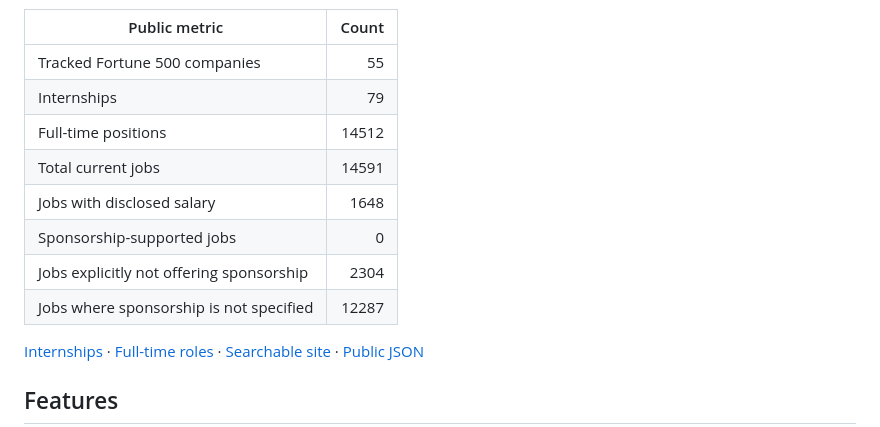
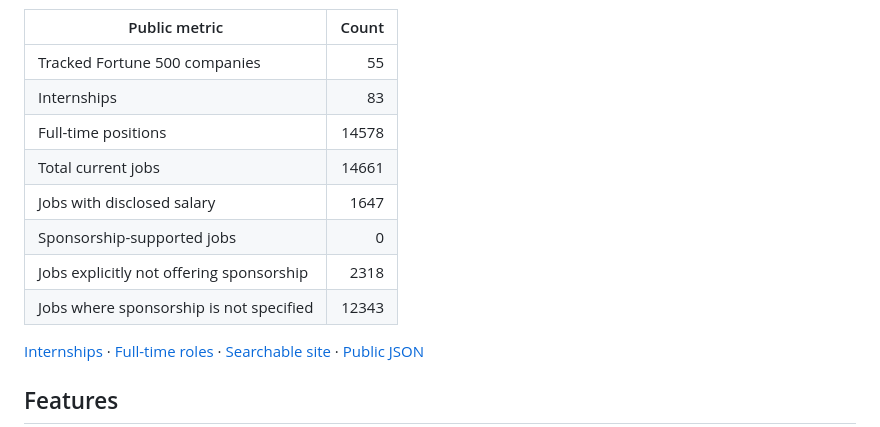
Before and after one commit to Tyelaman/F500-SWE-Internships, a Markdown page: README.md, the part around one of its changes. GitHub-like rendering.

```diff
--- a/README.md
+++ b/README.md
@@ -12,13 +12,13 @@ Last updated: **August 20, 2026 at 19:14 UTC**
 | Public metric | Count |
 |---|---:|
 | Tracked Fortune 500 companies | 55 |
-| Internships | 79 |
-| Full-time positions | 14512 |
-| Total current jobs | 14591 |
-| Jobs with disclosed salary | 1648 |
+| Internships | 83 |
+| Full-time positions | 14578 |
+| Total current jobs | 14661 |
+| Jobs with disclosed salary | 1647 |
 | Sponsorship-supported jobs | 0 |
-| Jobs explicitly not offering sponsorship | 2304 |
-| Jobs where sponsorship is not specified | 12287 |
+| Jobs explicitly not offering sponsorship | 2318 |
+| Jobs where sponsorship is not specified | 12343 |
 
 [Internships](jobs/internships.md) · [Full-time roles](jobs/full-time.md) · [Searchable site](https://tyelaman.github.io/F500Tracker/) · [Public JSON](data/jobs.json)
 
```
Also changed, not shown: other parts of README.md (+1 -1 lines), jobs/internships.md (+14 -10 lines).
